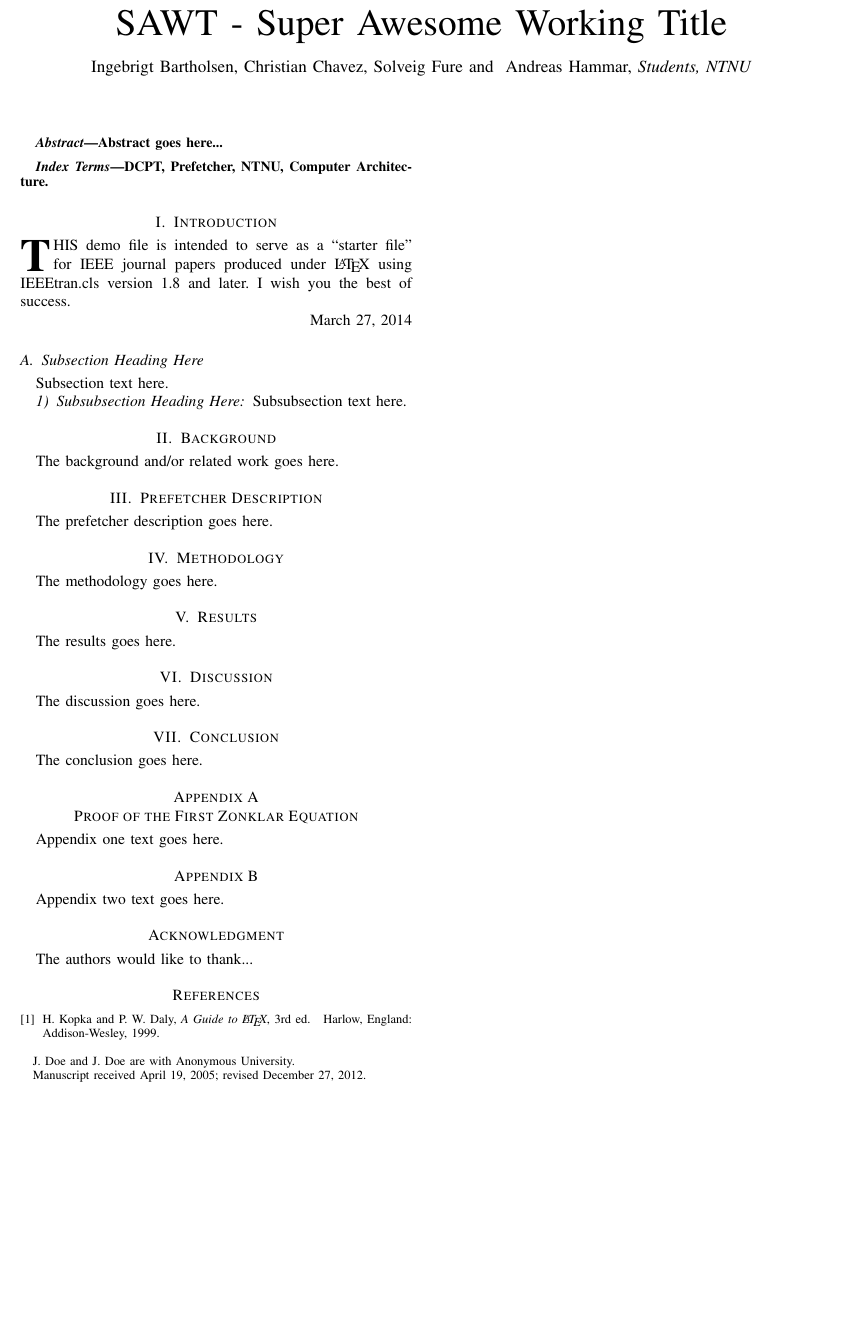
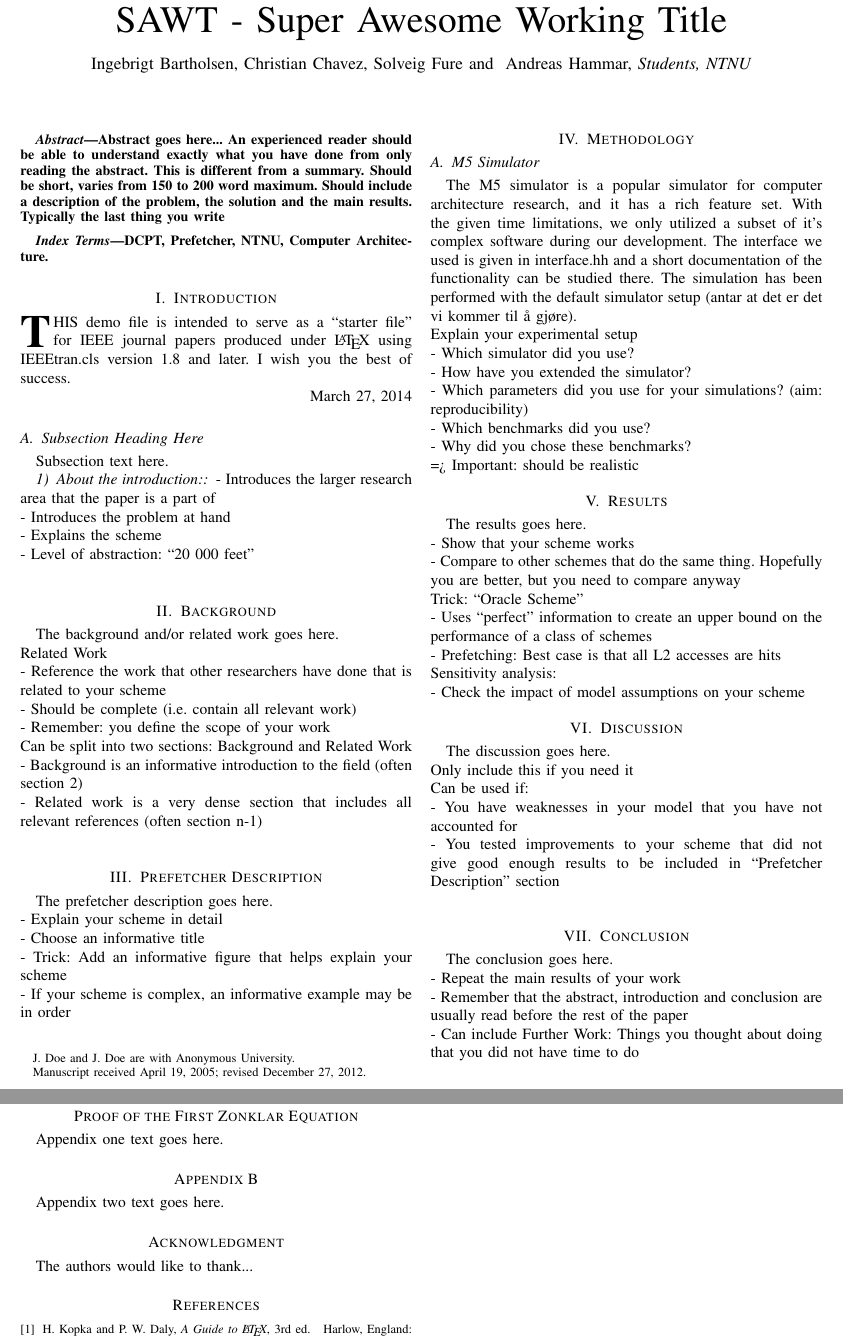
Before and after one commit to x10an14/tdt4260Group, a LaTeX paper (report/report.tex, which reads report/abstract.tex, report/background.tex, report/conclusion.tex): part of the page before the commit and two parts of pages 1 and 2 of 2 after it, the two joined at a grey line, cut so that both start at the same text, the shorter picture padded with empty space. Compiled offline with pdfLaTeX.

Commit message:
Content description for the different sections, from Nico's foil

```diff
--- a/report/abstract.tex
+++ b/report/abstract.tex
@@ -1,3 +1,5 @@
 \begin{abstract}
-Abstract goes here...
+Abstract goes here... An experienced reader should be able to understand
+exactly what you have done from only reading the
+abstract. This is different from a summary. Should be short, varies from 150 to 200 word maximum. Should include a description of the problem, the solution and the main results. Typically the last thing you write
 \end{abstract}
--- a/report/background.tex
+++ b/report/background.tex
@@ -1,2 +1,13 @@
 \section{Background}
 The background and/or related work goes here.
+\\
+Related Work\\
+- Reference the work that other researchers have done
+that is related to your scheme\\
+- Should be complete (i.e. contain all relevant work)\\
+- Remember: you define the scope of your work\\
+Can be split into two sections: Background and Related
+Work\\
+- Background is an informative introduction to the field (often section 2)\\
+- Related work is a very dense section that includes all relevant
+references (often section n-1)\\
--- a/report/conclusion.tex
+++ b/report/conclusion.tex
@@ -1,2 +1,8 @@
 \section{Conclusion}
 The conclusion goes here.
+\\
+- Repeat the main results of your work\\
+- Remember that the abstract, introduction and
+conclusion are usually read before the rest of the
+paper\\
+- Can include Further Work: Things you thought about doing that you did not have time to do\\
--- a/report/discussion.tex
+++ b/report/discussion.tex
@@ -1,2 +1,8 @@
 \section{Discussion}
 The discussion goes here.
+\\
+Only include this if you need it\\
+Can be used if:\\
+- You have weaknesses in your model that you have not accounted for\\
+- You tested improvements to your scheme that did not give good
+enough results to be included in “Prefetcher Description” section\\
--- a/report/introduction.tex
+++ b/report/introduction.tex
@@ -11,5 +11,9 @@ IEEEtran.cls version 1.8 and later. I wish you the best of success.
 Subsection text here.
 
 
-\subsubsection{Subsubsection Heading Here}
-Subsubsection text here.
+\subsubsection{About the introduction:}
+- Introduces the larger research area that the paper is
+a part of\\
+- Introduces the problem at hand\\
+- Explains the scheme\\
+- Level of abstraction: “20 000 feet”\\
--- a/report/methodology.tex
+++ b/report/methodology.tex
@@ -1,2 +1,12 @@
 \section{Methodology}
-The methodology goes here.
+
+\subsection{M5 Simulator}
+The M5 simulator is a popular simulator for computer architecture research, and it has a rich feature set. With the given time limitations, we only utilized a subset of it’s complex software during our development. The interface we used is given in interface.hh and a short documentation of the functionality can be studied there. The simulation has been performed with the default simulator setup (antar at det er det vi kommer til å gjøre).
+\\
+Explain your experimental setup\\
+- Which simulator did you use?\\
+- How have you extended the simulator?\\
+- Which parameters did you use for your simulations? (aim: reproducibility)\\
+- Which benchmarks did you use?\\
+- Why did you chose these benchmarks?\\
+=> Important: should be realistic
--- a/report/prefetcher_description.tex
+++ b/report/prefetcher_description.tex
@@ -1,2 +1,9 @@
 \section{Prefetcher Description}
 The prefetcher description goes here.
+\\
+- Explain your scheme in detail\\
+- Choose an informative title\\
+- Trick: Add an informative figure that helps explain
+your scheme\\
+- If your scheme is complex, an informative example
+may be in order\\
--- a/report/results.tex
+++ b/report/results.tex
@@ -1,2 +1,12 @@
 \section{Results}
 The results goes here.
+\\
+- Show that your scheme works\\
+- Compare to other schemes that do the same thing. Hopefully you are better, but you need to compare anyway\\
+Trick: “Oracle Scheme”\\
+- Uses “perfect” information to create an upper bound on the
+performance of a class of schemes\\
+- Prefetching: Best case is that all L2 accesses are hits\\
+Sensitivity analysis: \\
+- Check the impact of model assumptions on your
+scheme
```
